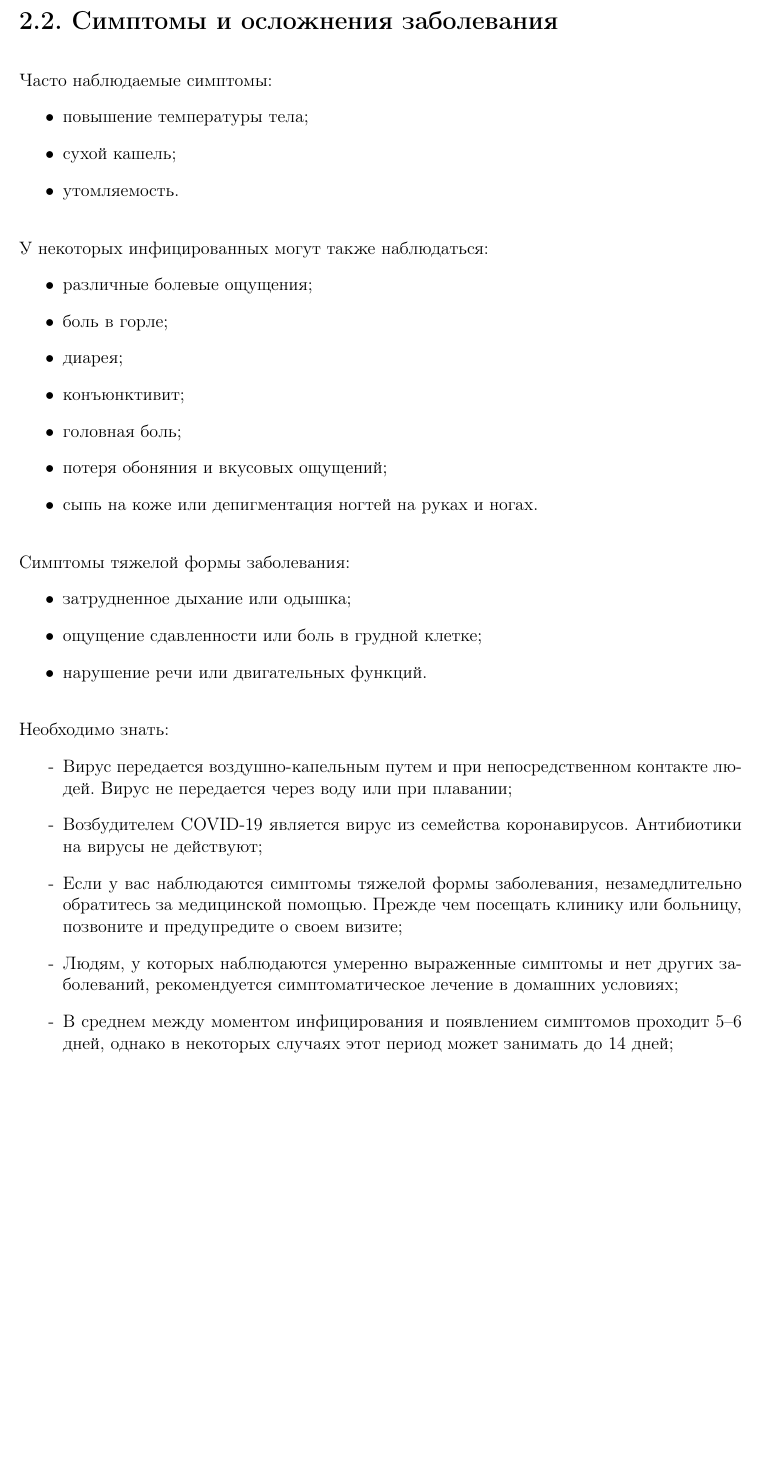
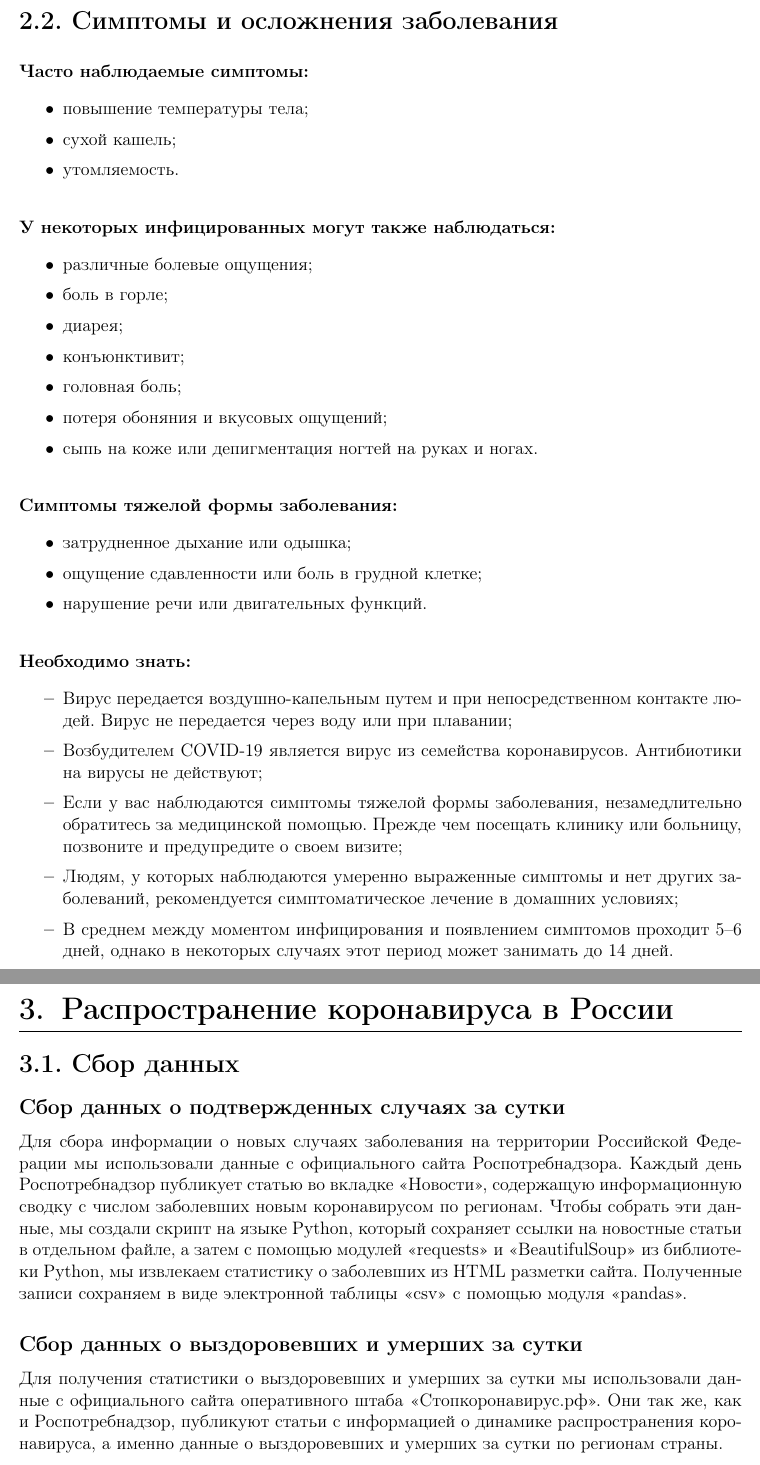
Before and after one commit to Kamil-Jan/covid-19-russia, a LaTeX document (pdf/paper.tex): part of page 5 of 8 before the commit and two parts of pages 5 and 8 of 9 after it, the two joined at a grey line, cut so that both start at the same text, the shorter picture padded with empty space. Compiled offline with pdfLaTeX.

Commit message:
changed list separator values & begin chapter 2

```diff
--- a/pdf/paper.tex
+++ b/pdf/paper.tex
@@ -6,6 +6,7 @@
 \usepackage[utf8]{inputenc}  % utf8 encoding
 \usepackage[russian]{babel}  % enable Russian language
 \usepackage{titling}         % for \thetitle, \thedate
+\usepackage{enumitem}
 %------------------------------------------------
 
 % Geometry
@@ -71,6 +72,7 @@
 % Other settings
 %------------------------------------------------
 \setlength{\parindent}{0pt}
+\setlist{itemsep=1pt}
 %------------------------------------------------
 
 % Title, author, date
@@ -197,10 +197,9 @@ COVID-19, а объектом — ее распространения на те
 \newpage
 
 \subsection{Симптомы и осложнения заболевания}
+\vspace{3mm}
 
-\vspace{5mm}
-
-Часто наблюдаемые симптомы:
+\textbf{Часто наблюдаемые симптомы:}
 \begin{itemize}
     \item повышение температуры тела;
     \item сухой кашель;
@@ -231,21 +230,21 @@ COVID-19, а объектом — ее распространения на те
 
 \vspace{5mm}
 
-Необходимо знать:
+\textbf{Необходимо знать:}
 \begin{itemize}
-    \item[-] Вирус передается воздушно-капельным путем и при непосредственном
+    \item[\bfseries--] Вирус передается воздушно-капельным путем и при непосредственном
         контакте людей. Вирус не передается через воду или при плавании;
-    \item[-] Возбудителем COVID-19 является вирус из семейства коронавирусов.
+    \item[\bfseries--] Возбудителем COVID-19 является вирус из семейства коронавирусов.
         Антибиотики на вирусы не действуют;
-    \item[-] Если у вас наблюдаются симптомы тяжелой формы заболевания,
+    \item[\bfseries--] Если у вас наблюдаются симптомы тяжелой формы заболевания,
         незамедлительно обратитесь за медицинской помощью. Прежде чем посещать
         клинику или больницу, позвоните и предупредите о своем визите;
-    \item[-] Людям, у которых наблюдаются умеренно выраженные симптомы и нет
+    \item[\bfseries--] Людям, у которых наблюдаются умеренно выраженные симптомы и нет
         других заболеваний, рекомендуется симптоматическое лечение в домашних
         условиях;
-    \item[-] В среднем между моментом инфицирования и появлением симптомов
+    \item[\bfseries--] В среднем между моментом инфицирования и появлением симптомов
         проходит 5–6 дней, однако в некоторых случаях этот период может
-        занимать до 14 дней;
+        занимать до 14 дней.
 \end{itemize}
 
 \newpage
@@ -317,6 +316,18 @@ Teams и их аналоги.
 должна стоять на последнем месте в списке приоритетов.
 
 \newpage
+
+\section{Распространение коронавируса в России}
+\subsection{Сбор данных}
+\subsubsection{Сбор данных о подтвержденных случаях за сутки}
+
+Для сбора информации о новых случаях заболевания на территории Российской Федерации мы использовали данные с официального сайта Роспотребнадзора. Каждый день Роспотребнадзор публикует статью во вкладке \textquote{Новости}, содержащую информационную сводку с числом заболевших новым коронавирусом по регионам. Чтобы собрать эти данные, мы создали скрипт на языке Python, который сохраняeт ссылки на новостные статьи в отдельном файле, а затем с помощью модулей \textquote{requests} и \textquote{BeautifulSoup} из библиотеки Python, мы извлекаем статистику о заболевших из HTML разметки сайта. Полученные записи сохраняем в виде электронной таблицы \textquote{csv} с помощью модуля \textquote{pandas}.
+
+\subsubsection{Сбор данных о выздоровевших и умерших за сутки}
+
+Для получения статистики о выздоровевших и умерших за сутки мы использовали данные с официального сайта оперативного штаба \textquote{Стопкоронавирус.рф}. Они так же, как и Роспотребнадзор, публикуют статьи с информацией о динамике распространения коронавируса, а именно данные о выздоровевших и умерших за сутки по регионам страны.
+
+\newpage
 \phantomsection
 \addcontentsline{toc}{section}{Список литературы}
 \input{bibliography.tex}
```
Also changed, not shown: pdf/paper.tex (8 more changed lines).
